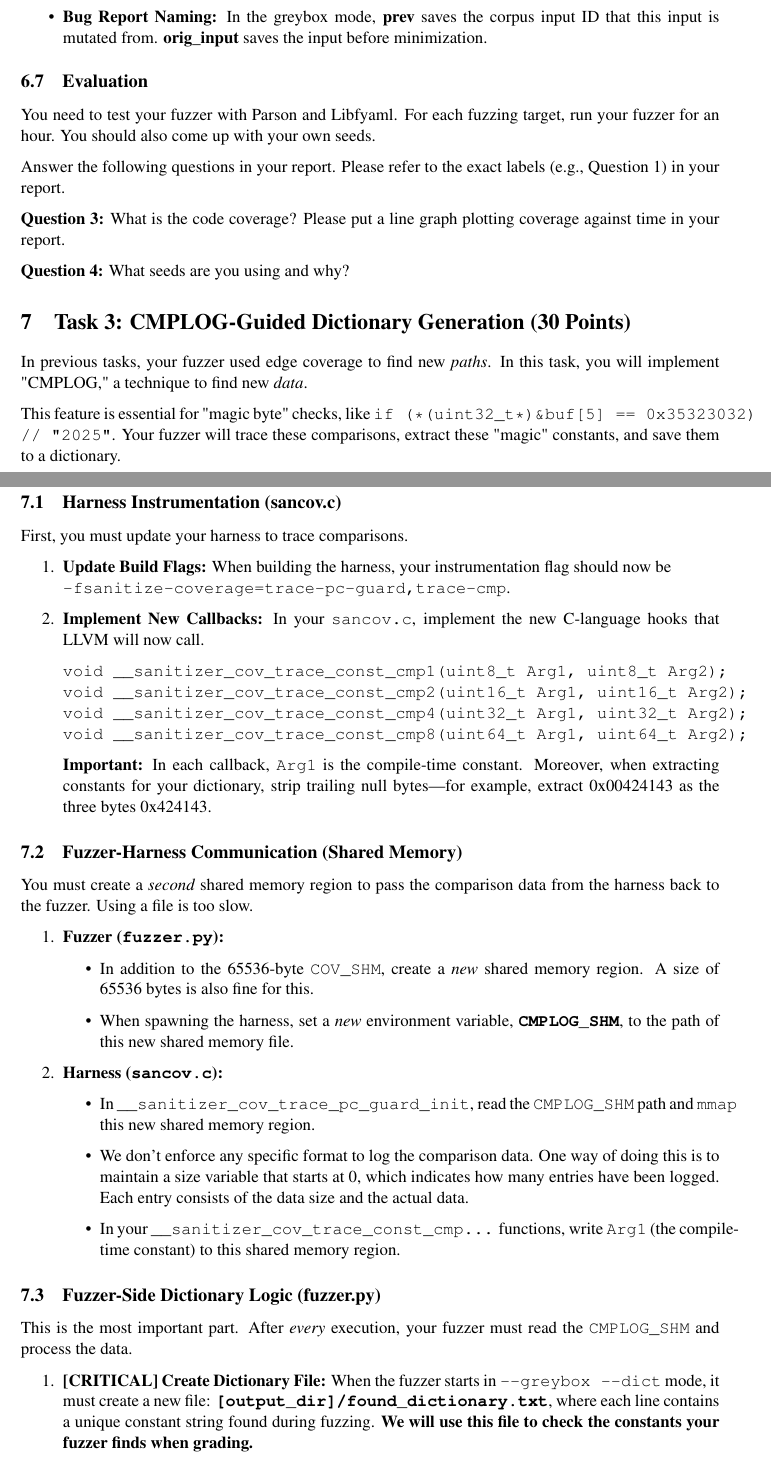
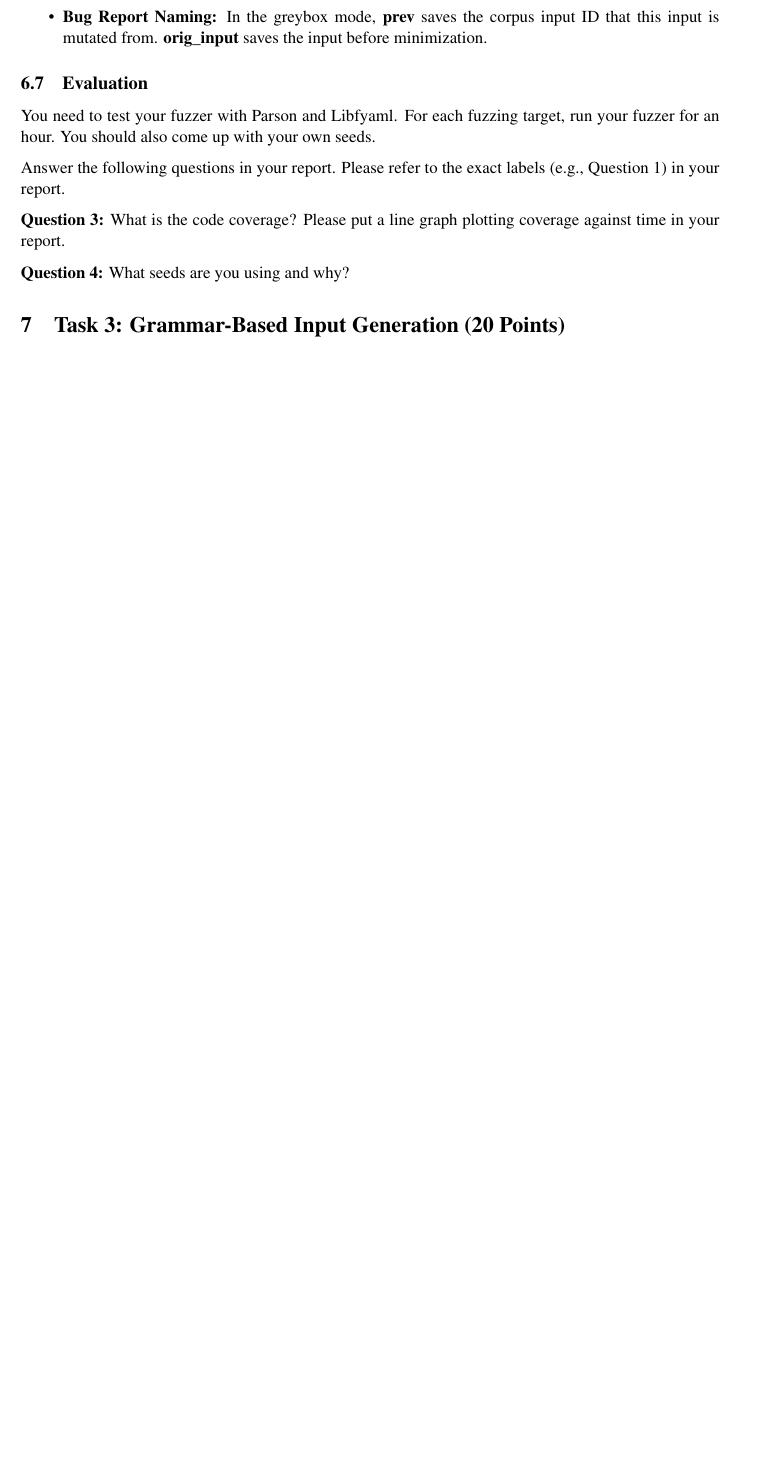
Before and after one commit to antoniobianchi333/cs408, a LaTeX document (labs/lab2/handout/lab2.tex): two parts of pages 9 and 10 of 19 before the commit and part of page 9 of 17 after it, the two joined at a grey line, cut so that both start at the same text, the shorter picture padded with empty space. Compiled offline with pdfLaTeX.

Commit message:
update lab2 handout

```diff
--- a/labs/lab2/handout/lab2.tex
+++ b/labs/lab2/handout/lab2.tex
@@ -821,53 +818,4 @@ What is the code coverage? Please put a line graph plotting coverage against tim
 What seeds are you using and why?
 
 
-\section{Task 3: CMPLOG-Guided Dictionary Generation (30 Points)}
-\label{sec:dictionary}
-
-In previous tasks, your fuzzer used edge coverage to find new \textit{paths}. In this task, you will implement "CMPLOG," a technique to find new \textit{data}.
-
-This feature is essential for "magic byte" checks, like \texttt{if (*(uint32_t*)\&buf[5] == 0x35323032) // "2025"}. Your fuzzer will trace these comparisons, extract these "magic" constants, and save them to a dictionary.
-
-\subsection{Harness Instrumentation (sancov.c)}
-
-First, you must update your harness to trace comparisons.
-
-\begin{enumerate}
-    \item \textbf{Update Build Flags:} When building the harness, your instrumentation flag should now be \\
-    \texttt{-fsanitize-coverage=trace-pc-guard,trace-cmp}.
-    \item \textbf{Implement New Callbacks:} In your \texttt{sancov.c}, implement the new C-language hooks that LLVM will now call.
-\begin{verbatim}
-void __sanitizer_cov_trace_const_cmp1(uint8_t Arg1, uint8_t Arg2);
-void __sanitizer_cov_trace_const_cmp2(uint16_t Arg1, uint16_t Arg2);
-void __sanitizer_cov_trace_const_cmp4(uint32_t Arg1, uint32_t Arg2);
-void __sanitizer_cov_trace_const_cmp8(uint64_t Arg1, uint64_t Arg2);
-\end{verbatim}
-
-\textbf{Important:} In each callback, \texttt{Arg1} is the compile-time constant. Moreover, when extracting constants for your dictionary, strip trailing null bytes---for example, extract 0x00424143 as the three bytes 0x424143.
-\end{enumerate}
-
-\subsection{Fuzzer-Harness Communication (Shared Memory)}
-
-You must create a \textit{second} shared memory region to pass the comparison data from the harness back to the fuzzer. Using a file is too slow.
-
-\begin{enumerate}
-    \item \textbf{Fuzzer (\texttt{fuzzer.py}):}
-    \begin{itemize}
-        \item In addition to the 65536-byte \texttt{COV\_SHM}, create a \textit{new} shared memory region. A size of 65536 bytes is also fine for this.
-        \item When spawning the harness, set a \textit{new} environment variable, \textbf{\texttt{CMPLOG\_SHM}}, to the path of this new shared memory file.
-    \end{itemize}
-    \item \textbf{Harness (\texttt{sancov.c}):}
-    \begin{itemize}
-        \item In \texttt{\_\_sanitizer\_cov\_trace\_pc\_guard\_init}, read the \texttt{CMPLOG\_SHM} path and \texttt{mmap} this new shared memory region.
-        \item We don't enforce any specific format to log the comparison data. One way of doing this is to maintain a size variable that starts at 0, which indicates how many entries have been logged. Each entry consists of the data size and the actual data.
-        \item In your \texttt{\_\_sanitizer\_cov\_trace\_const\_cmp...} functions, write \texttt{Arg1} (the compile-time constant) to this shared memory region.
-    \end{itemize}
-\end{enumerate}
-
-\subsection{Fuzzer-Side Dictionary Logic (fuzzer.py)}
-
-This is the most important part. After \textit{every} execution, your fuzzer must read the \texttt{CMPLOG\_SHM} and process the data.
-
-\begin{enumerate}
-    \item \textbf{[CRITICAL] Create Dictionary File:} When the fuzzer starts in \texttt{{-}{-}greybox {-}{-}dict} mode, it must create a new file: \textbf{\texttt{[output\_dir]/found\_dictionary.txt}}, where each line contains a unique constant string found during fuzzing. \textbf{We will use this file to check the constants your fuzzer finds when grading.}
-    \item \textbf{Maintain a "Seen" Set:} Your fuzzer can keep an in-memory Python \texttt{set()} to track all constants it has already found and saved. This is for deduplication.
+\section{Task 3: Grammar-Based Input Generation (20 Points)}
```
Also changed, not shown: labs/lab2/handout/lab2.tex (49 more changed lines).
